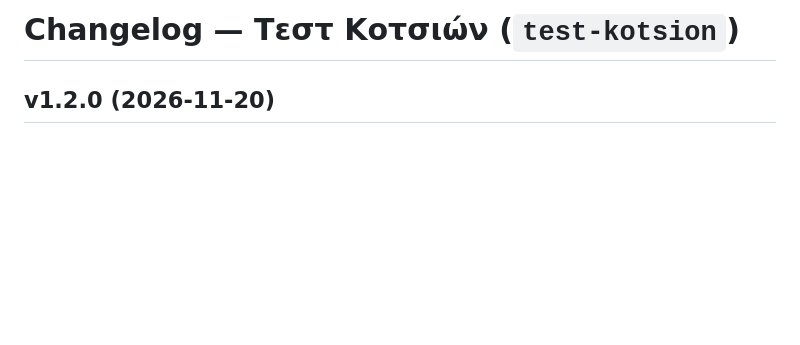
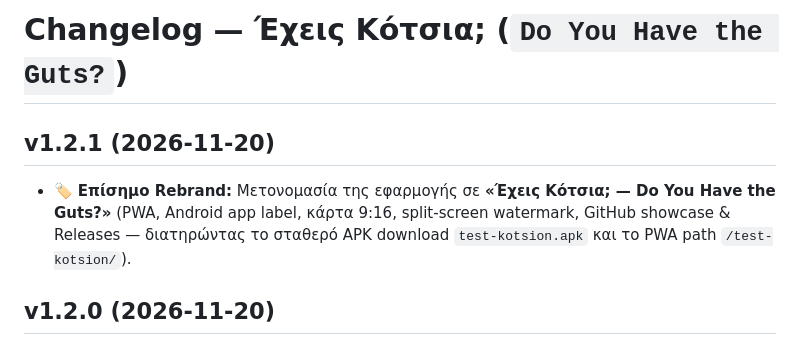
Before and after one commit to jemangr/test-kotsion-release, a Markdown page: CHANGELOG.md, the part around the change. Rendered like a GitHub page; blank space fills up the shorter version.

```diff
--- a/CHANGELOG.md
+++ b/CHANGELOG.md
@@ -1,4 +1,7 @@
-# Changelog — Τεστ Κοτσιών (`test-kotsion`)
+# Changelog — Έχεις Κότσια; (`Do You Have the Guts?`)
+
+## v1.2.1 (2026-11-20)
+* 🏷️ **Επίσημο Rebrand:** Μετονομασία της εφαρμογής σε **«Έχεις Κότσια; — Do You Have the Guts?»** (PWA, Android app label, κάρτα 9:16, split-screen watermark, GitHub showcase & Releases — διατηρώντας το σταθερό APK download `test-kotsion.apk` και το PWA path `/test-kotsion/`).
 
 ## v1.2.0 (2026-11-20)
 * 🤫 **Μηδέν Προειδοποιήσεις πριν το Jumpscare:** Κρυφό HUD (`REC`, `ΤΡΕΜ`, `dB`, `G`) & stealth κάμερα κατά τη δοκιμασία, χωρίς ηχητικό crescendo, glitches, blackouts ή spoilers — απόλυτη αντίθεση στην επίθεση.
```
Also changed, not shown: PRIVACY_POLICY.md (+2 -2 lines), README.md (+2 -2 lines), assets/screenshots/01-home-scenarios.png, assets/screenshots/04-result-rank.png, 2 other files.
